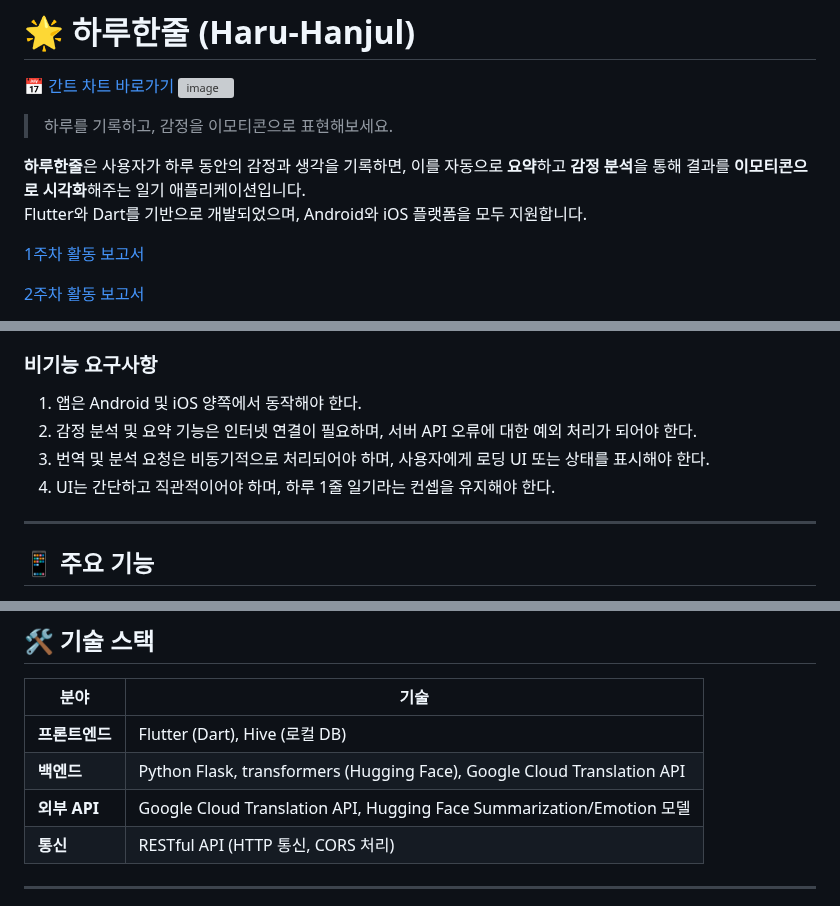
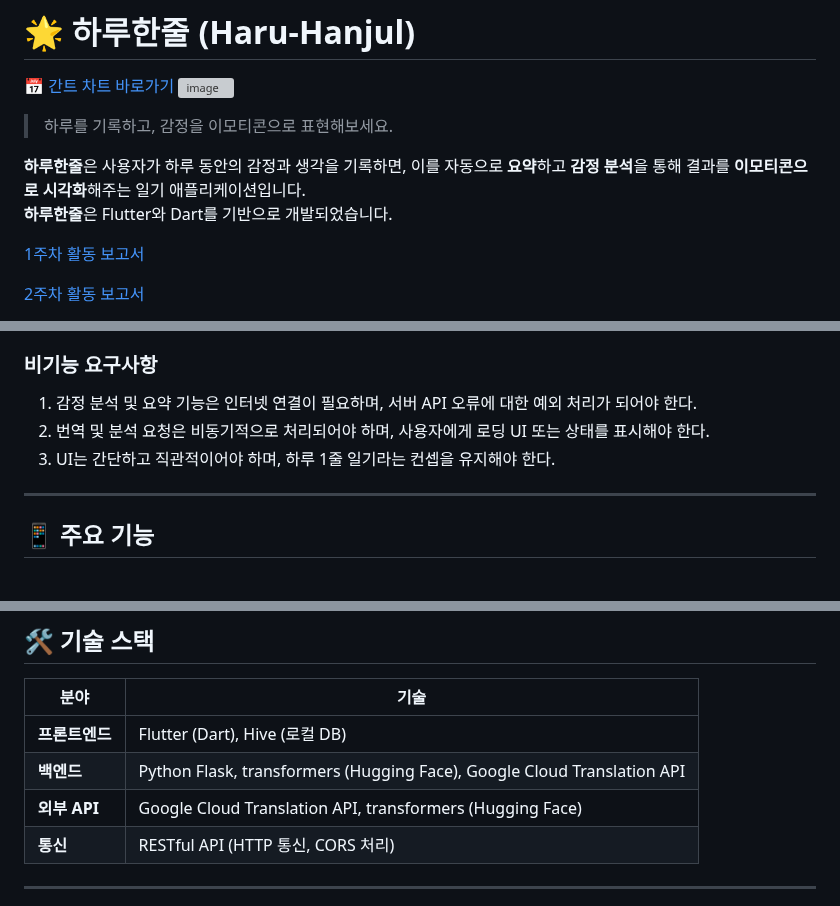
Before and after one commit to duyeob/Haru_hanjul, a Markdown page: README.md, 3 parts joined by grey strips. GitHub-like rendering; grey boxes are pictures that could not be loaded.

```diff
--- a/README.md
+++ b/README.md
@@ -9,7 +9,7 @@
 > 하루를 기록하고, 감정을 이모티콘으로 표현해보세요.
 
 **하루한줄**은 사용자가 하루 동안의 감정과 생각을 기록하면, 이를 자동으로 **요약**하고 **감정 분석**을 통해 결과를 **이모티콘으로 시각화**해주는 일기 애플리케이션입니다.
-Flutter와 Dart를 기반으로 개발되었으며, Android와 iOS 플랫폼을 모두 지원합니다.
+**하루한줄**은 Flutter와 Dart를 기반으로 개발되었습니다.
 
 [1주차 활동 보고서](https://www.notion.so/1-1f942f03660981909f79e75fca62d984?source=copy_link)
 
@@ -37,10 +37,9 @@ Flutter와 Dart를 기반으로 개발되었으며, Android와 iOS 플랫폼을
 7. 리스트에서 특정 일기를 선택하면 상세 내용(원문, 요약, 감정 이모티콘)을 볼 수 있어야 한다.
 
 ### 비기능 요구사항
-1. 앱은 Android 및 iOS 양쪽에서 동작해야 한다.
-2. 감정 분석 및 요약 기능은 인터넷 연결이 필요하며, 서버 API 오류에 대한 예외 처리가 되어야 한다.
-3. 번역 및 분석 요청은 비동기적으로 처리되어야 하며, 사용자에게 로딩 UI 또는 상태를 표시해야 한다.
-4. UI는 간단하고 직관적이어야 하며, 하루 1줄 일기라는 컨셉을 유지해야 한다.
+1. 감정 분석 및 요약 기능은 인터넷 연결이 필요하며, 서버 API 오류에 대한 예외 처리가 되어야 한다.
+2. 번역 및 분석 요청은 비동기적으로 처리되어야 하며, 사용자에게 로딩 UI 또는 상태를 표시해야 한다.
+3. UI는 간단하고 직관적이어야 하며, 하루 1줄 일기라는 컨셉을 유지해야 한다.
 
 ---
 
@@ -91,7 +90,7 @@ Flutter와 Dart를 기반으로 개발되었으며, Android와 iOS 플랫폼을
 |------|------|
 | **프론트엔드** | Flutter (Dart), Hive (로컬 DB) |
 | **백엔드** | Python Flask, transformers (Hugging Face), Google Cloud Translation API |
-| **외부 API** | Google Cloud Translation API, Hugging Face Summarization/Emotion 모델 |
+| **외부 API** | Google Cloud Translation API, transformers (Hugging Face)  |
 | **통신** | RESTful API (HTTP 통신, CORS 처리) |
 
 ---
```
Also changed, not shown: other parts of README.md (+0 -2 lines).
